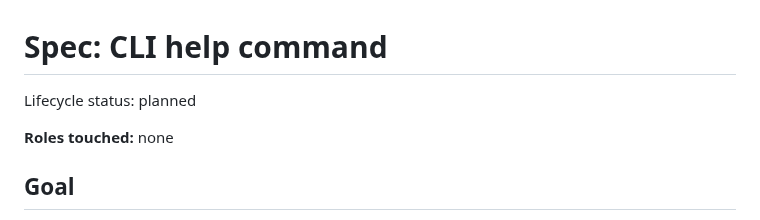
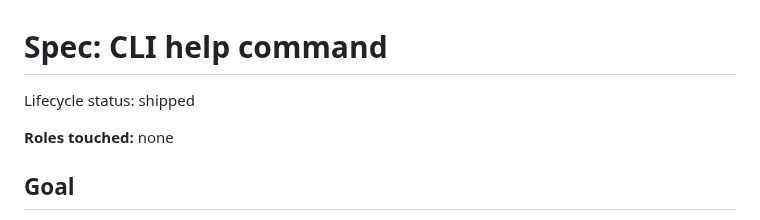
Before and after one commit to nyelonong/basso, a Markdown page: docs/specs/2026-07-25-help-command.md, the part around the change. Drawn GitHub-style.

```diff
--- a/docs/specs/2026-07-25-help-command.md
+++ b/docs/specs/2026-07-25-help-command.md
@@ -1,6 +1,6 @@
 # Spec: CLI help command
 
-Lifecycle status: planned
+Lifecycle status: shipped
 
 **Roles touched:** none
 
```
Also changed, not shown: docs/plans/2026-07-25-help-command.md (+1 -1 lines), memory-progress.md (+11 -0 lines).
